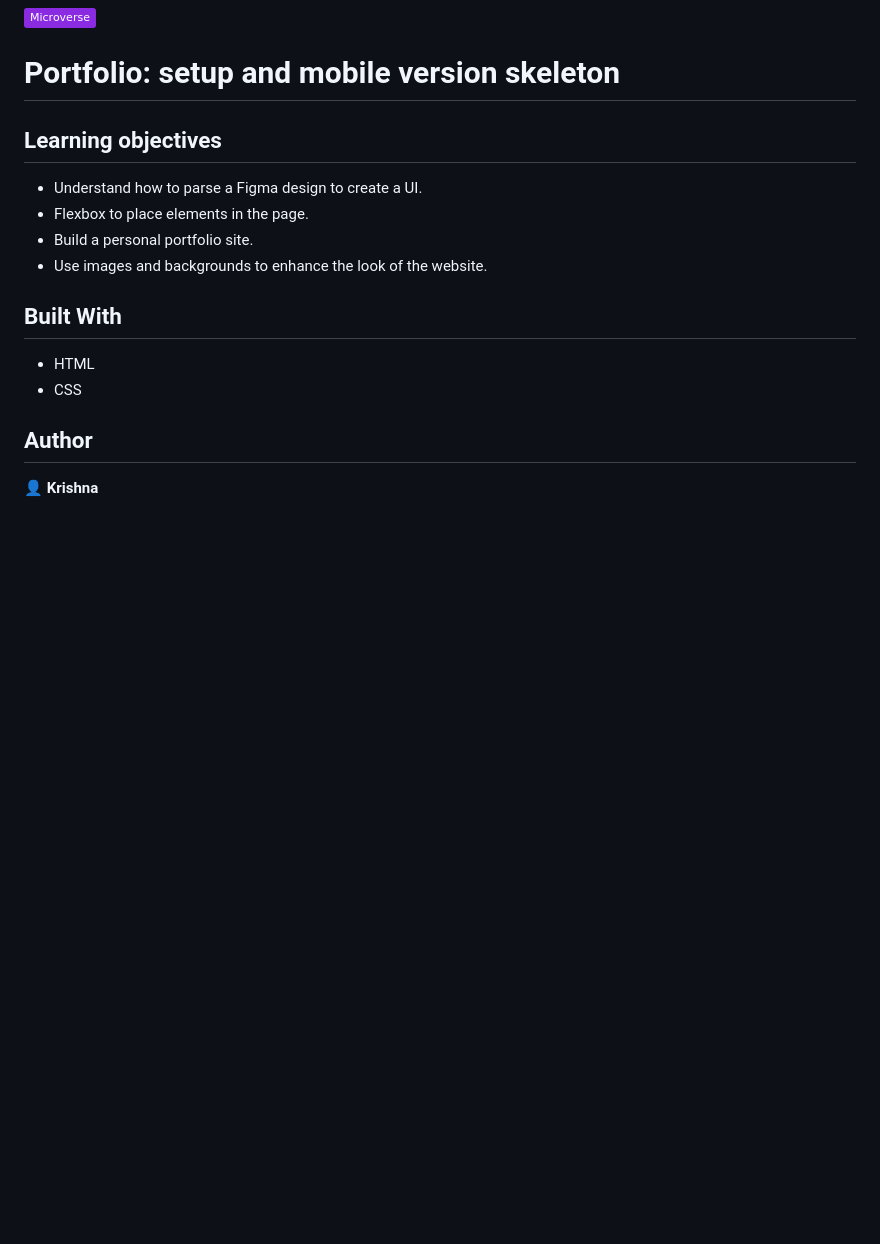
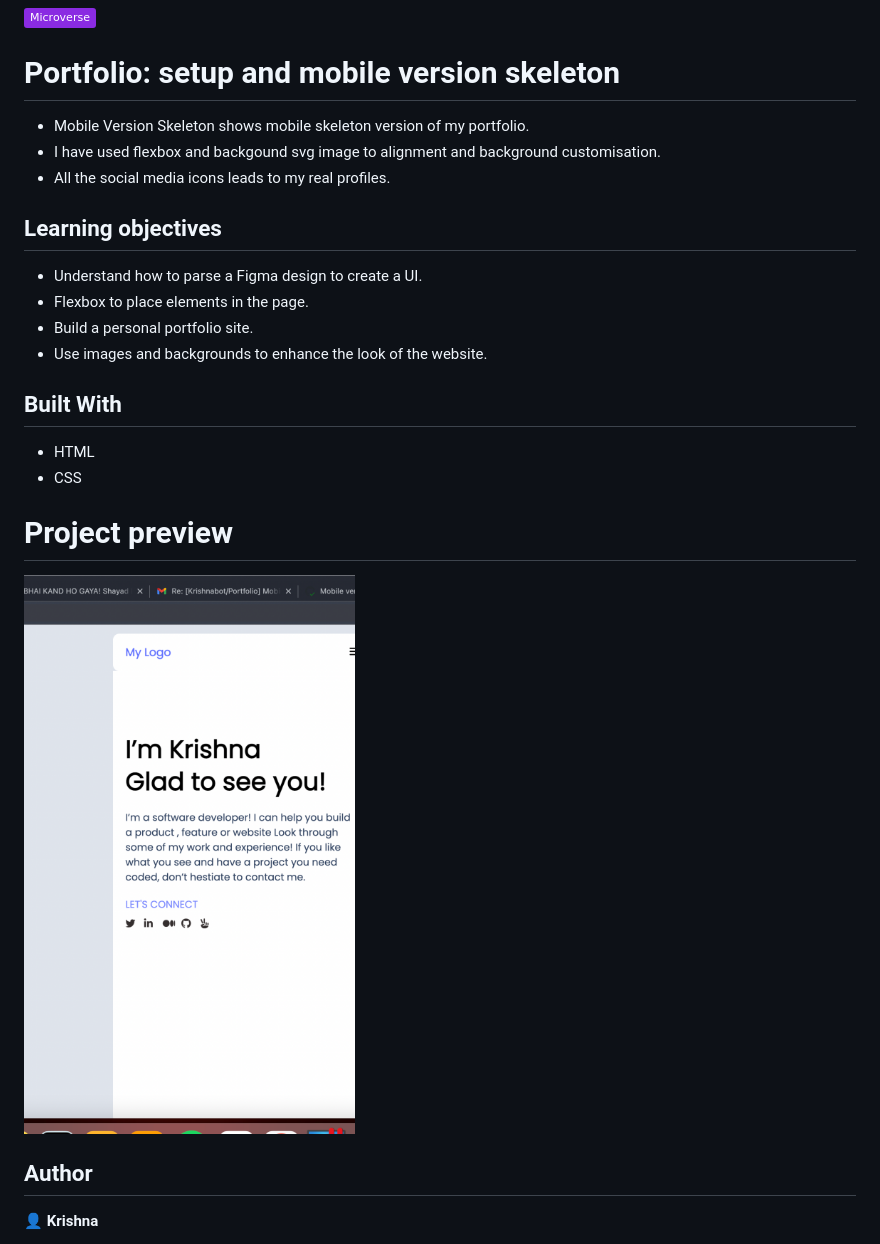
Before and after one commit to Krishnabot/Portfolio_old, a Markdown page: README.md, the part around the change. GitHub-like rendering; pictures changed too: src/Screen Shot 2022-05-26 at 18.08.32.png (added); badges without logos; blank space fills up the shorter version.

Commit message:
Add project screenshot in README.md

```diff
--- a/README.md
+++ b/README.md
@@ -1,6 +1,10 @@
 ![](https://img.shields.io/badge/Microverse-blueviolet)
 
 # Portfolio: setup and mobile version skeleton
+
+- Mobile Version Skeleton  shows mobile skeleton version of my portfolio.
+- I have used flexbox and backgound svg image to alignment and background customisation.
+- All the social media icons leads to my real profiles.
 
 ## Learning objectives
 - Understand how to parse a Figma design to create a UI.
@@ -15,8 +19,9 @@
 - HTML
 - CSS
 
+# Project preview
 
-
+![](src/Screen%20Shot%202022-05-26%20at%2018.08.32.png)
 
 ## Author
 
```
Also changed, not shown: src/header-background-mobile.png (deleted).
